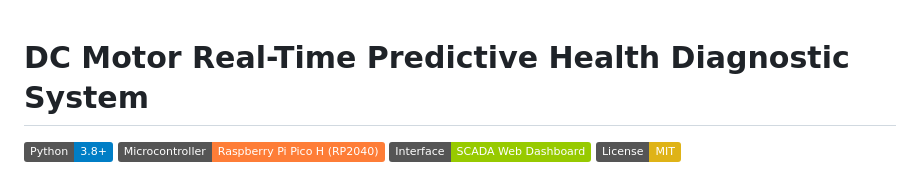
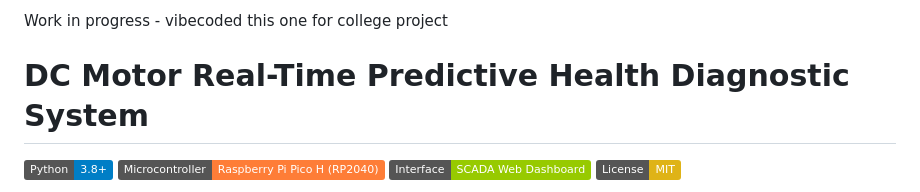
Before and after one commit to Naveeenp/prism, a Markdown page: README.md, the part around the change. Drawn GitHub-style; badges without logos.

```diff
--- a/README.md
+++ b/README.md
@@ -1,3 +1,5 @@
+Work in progress - vibecoded this one for college project
+
 # DC Motor Real-Time Predictive Health Diagnostic System
 
 [![Python Version](https://img.shields.io/badge/Python-3.8%2B-blue.svg)](https://www.python.org/)
```
